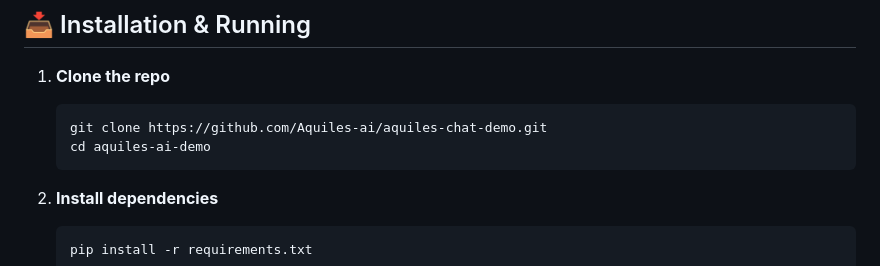
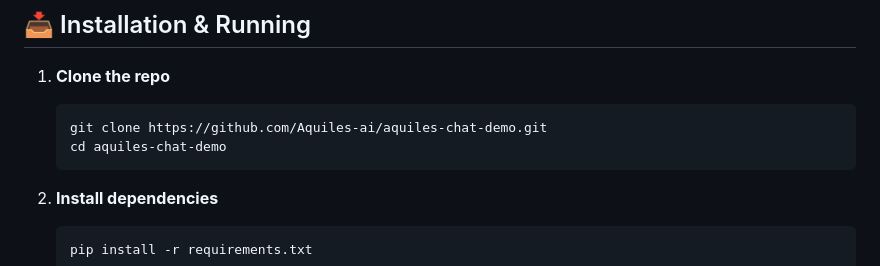
Before and after one commit to Aquiles-ai/aquiles-chat-demo, a Markdown page: README.md, the part around the change. Drawn GitHub-style.

````diff
--- a/README.md
+++ b/README.md
@@ -54,7 +54,7 @@ TOKEN=your_turso_auth_token
 
    ```bash
    git clone https://github.com/Aquiles-ai/aquiles-chat-demo.git
-   cd aquiles-ai-demo
+   cd aquiles-chat-demo
    ```
 
 2. **Install dependencies**
````
